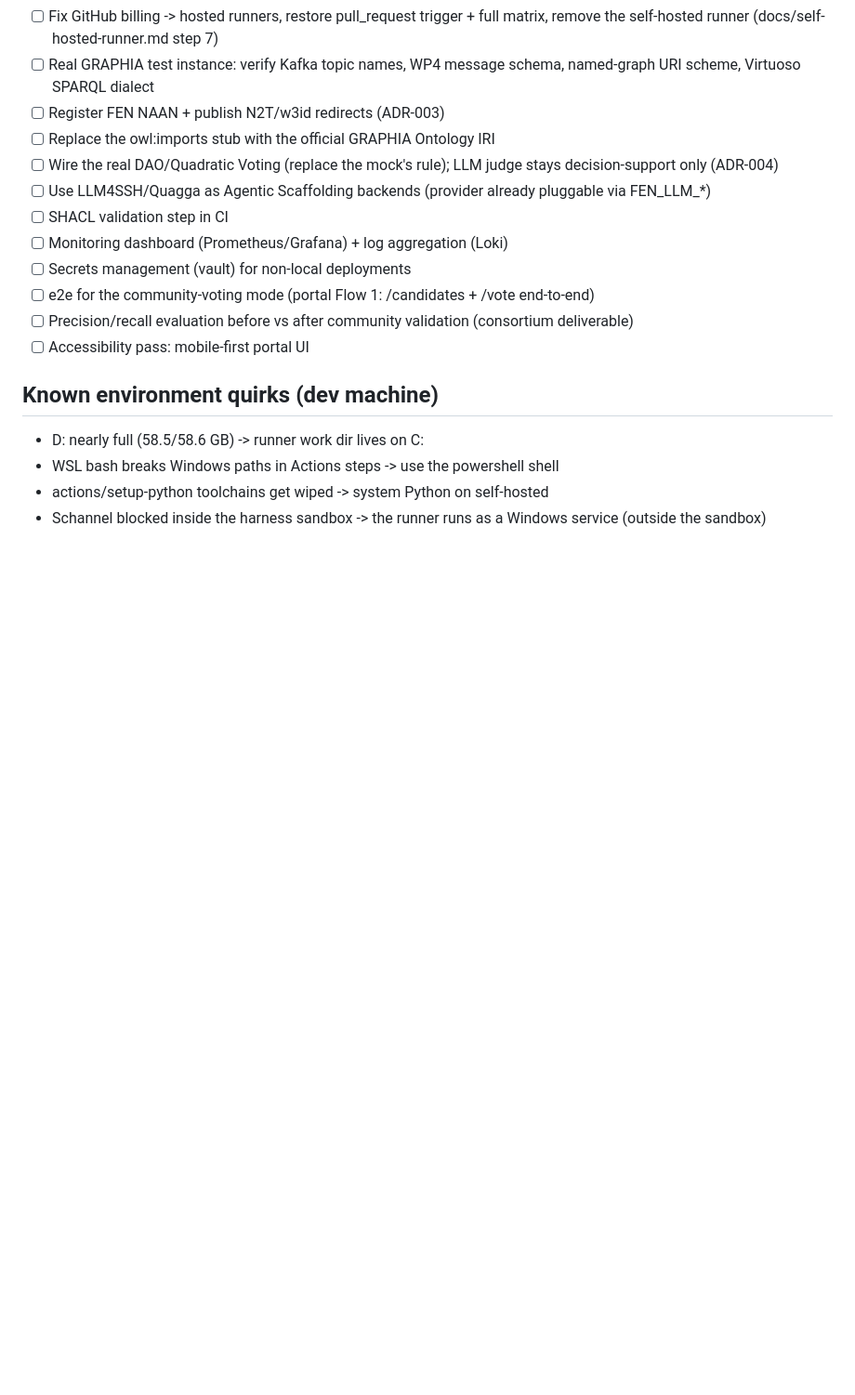
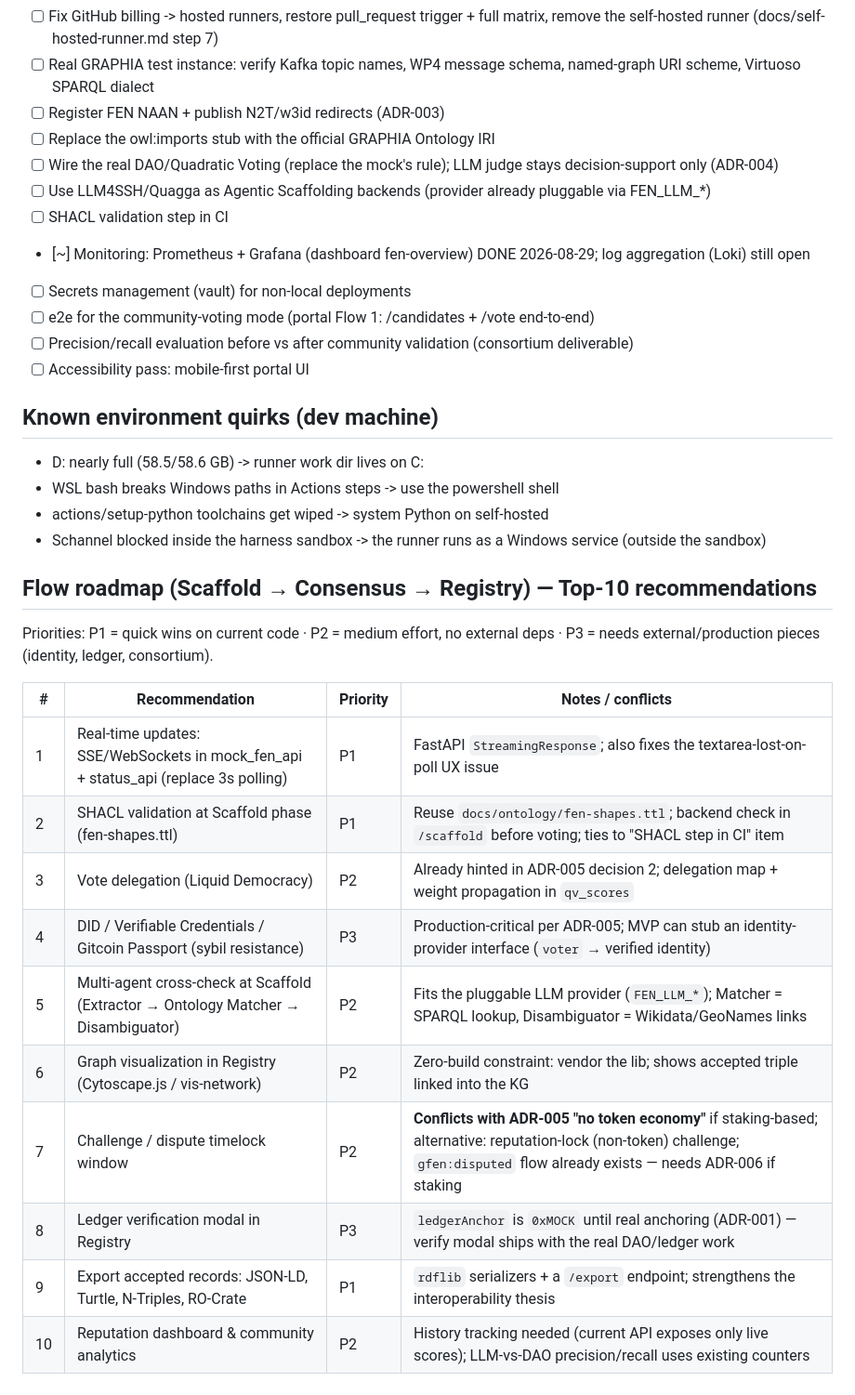
Before and after one commit to riznykst/fen-triadic-synthesis, a Markdown page: docs/BACKLOG.md, the part around the change. Shown at 93% size. Drawn GitHub-style; blank space fills up the shorter version.

Commit message:
BACKLOG: flow roadmap (Top-10 recommendations), monitoring marked done

```diff
--- a/docs/BACKLOG.md
+++ b/docs/BACKLOG.md
@@ -29,7 +29,7 @@ Legend: `[x]` done · `[~]` partial · `[ ]` open. Snapshot: 2026-08-29.
 - [ ] Wire the real DAO/Quadratic Voting (replace the mock's rule); LLM judge stays decision-support only (ADR-004)
 - [ ] Use LLM4SSH/Quagga as Agentic Scaffolding backends (provider already pluggable via FEN_LLM_*)
 - [ ] SHACL validation step in CI
-- [ ] Monitoring dashboard (Prometheus/Grafana) + log aggregation (Loki)
+- [~] Monitoring: Prometheus + Grafana (dashboard fen-overview) DONE 2026-08-29; log aggregation (Loki) still open
 - [ ] Secrets management (vault) for non-local deployments
 - [ ] e2e for the community-voting mode (portal Flow 1: /candidates + /vote end-to-end)
 - [ ] Precision/recall evaluation before vs after community validation (consortium deliverable)
@@ -40,3 +40,21 @@ Legend: `[x]` done · `[~]` partial · `[ ]` open. Snapshot: 2026-08-29.
 - WSL bash breaks Windows paths in Actions steps -> use the powershell shell
 - actions/setup-python toolchains get wiped -> system Python on self-hosted
 - Schannel blocked inside the harness sandbox -> the runner runs as a Windows service (outside the sandbox)
+
+## Flow roadmap (Scaffold → Consensus → Registry) — Top-10 recommendations
+
+Priorities: P1 = quick wins on current code · P2 = medium effort, no external deps ·
+P3 = needs external/production pieces (identity, ledger, consortium).
+
+| # | Recommendation | Priority | Notes / conflicts |
+|---|---|---|---|
+| 1 | Real-time updates: SSE/WebSockets in mock_fen_api + status_api (replace 3s polling) | P1 | FastAPI `StreamingResponse`; also fixes the textarea-lost-on-poll UX issue |
+| 2 | SHACL validation at Scaffold phase (fen-shapes.ttl) | P1 | Reuse `docs/ontology/fen-shapes.ttl`; backend check in `/scaffold` before voting; ties to "SHACL step in CI" item |
+| 3 | Vote delegation (Liquid Democracy) | P2 | Already hinted in ADR-005 decision 2; delegation map + weight propagation in `qv_scores` |
+| 4 | DID / Verifiable Credentials / Gitcoin Passport (sybil resistance) | P3 | Production-critical per ADR-005; MVP can stub an identity-provider interface (`voter` → verified identity) |
+| 5 | Multi-agent cross-check at Scaffold (Extractor → Ontology Matcher → Disambiguator) | P2 | Fits the pluggable LLM provider (`FEN_LLM_*`); Matcher = SPARQL lookup, Disambiguator = Wikidata/GeoNames links |
+| 6 | Graph visualization in Registry (Cytoscape.js / vis-network) | P2 | Zero-build constraint: vendor the lib; shows accepted triple linked into the KG |
+| 7 | Challenge / dispute timelock window | P2 | **Conflicts with ADR-005 "no token economy"** if staking-based; alternative: reputation-lock (non-token) challenge; `gfen:disputed` flow already exists — needs ADR-006 if staking |
+| 8 | Ledger verification modal in Registry | P3 | `ledgerAnchor` is `0xMOCK` until real anchoring (ADR-001) — verify modal ships with the real DAO/ledger work |
+| 9 | Export accepted records: JSON-LD, Turtle, N-Triples, RO-Crate | P1 | `rdflib` serializers + a `/export` endpoint; strengthens the interoperability thesis |
+| 10 | Reputation dashboard & community analytics | P2 | History tracking needed (current API exposes only live scores); LLM-vs-DAO precision/recall uses existing counters |
```
